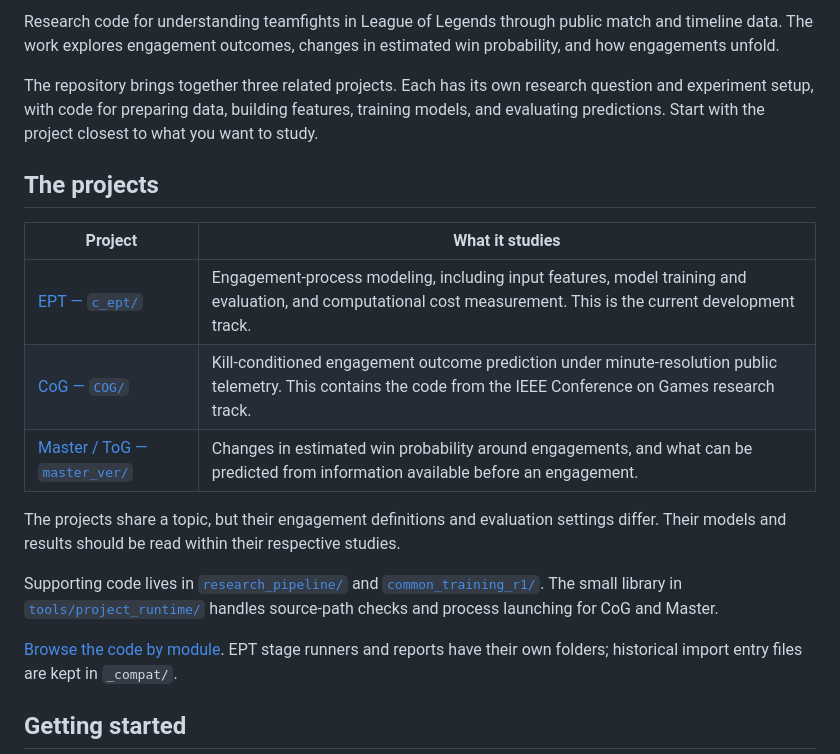
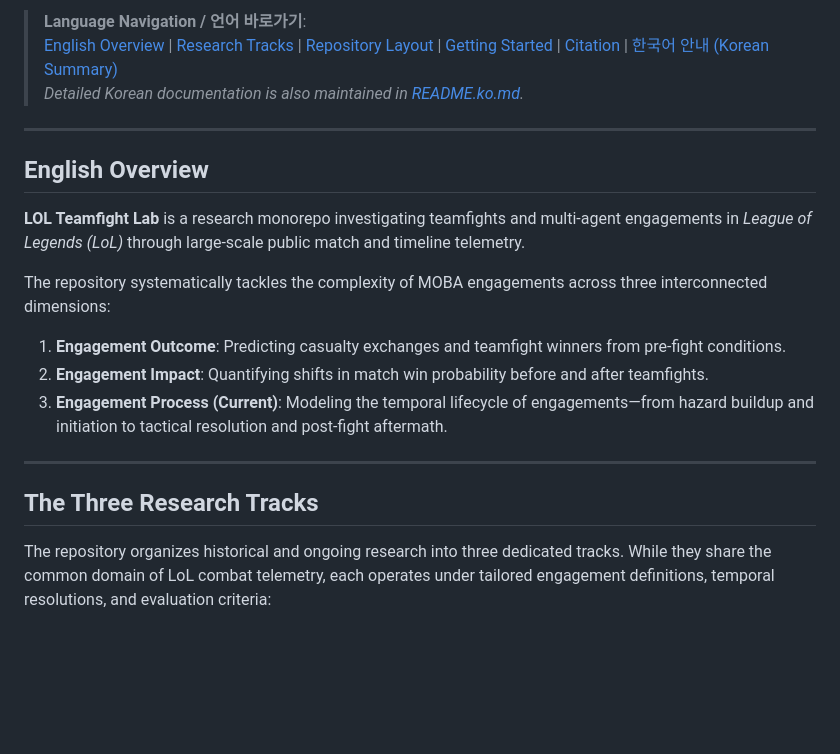
Before and after one commit to Lunecid/LOL_teamfight_Lab, a Markdown page: README.md, the part around one of its changes. GitHub-like rendering; blank space fills up the shorter version.

```diff
--- a/README.md
+++ b/README.md
@@ -4,21 +7,22 @@ English | [한국어](README.ko.md)
 
-Research code for understanding teamfights in League of Legends through public match and timeline data. The work explores engagement outcomes, changes in estimated win probability, and how engagements unfold.
+> **Language Navigation / 언어 바로가기**:
+> [English Overview](#english-overview) | [Research Tracks](#the-three-research-tracks) | [Repository Layout](#repository-layout) | [Getting Started](#getting-started) | [Citation](#citation) | [한국어 안내 (Korean Summary)](#korean-summary-한국어-안내)
+> *Detailed Korean documentation is also maintained in [README.ko.md](README.ko.md).*
 
-The repository brings together three related projects. Each has its own research question and experiment setup, with code for preparing data, building features, training models, and evaluating predictions. Start with the project closest to what you want to study.
+---
 
-## The projects
+## English Overview
 
-| Project | What it studies |
-|---|---|
-| [EPT — `c_ept/`](c_ept/) | Engagement-process modeling, including input features, model training and evaluation, and computational cost measurement. This is the current development track. |
-| [CoG — `COG/`](COG/) | Kill-conditioned engagement outcome prediction under minute-resolution public telemetry. This contains the code from the IEEE Conference on Games research track. |
-| [Master / ToG — `master_ver/`](master_ver/) | Changes in estimated win probability around engagements, and what can be predicted from information available before an engagement. |
+**LOL Teamfight Lab** is a research monorepo investigating teamfights and multi-agent engagements in *League of Legends (LoL)* through large-scale public match and timeline telemetry.
 
-The projects share a topic, but their engagement definitions and evaluation settings differ. Their models and results should be read within their respective studies.
+The repository systematically tackles the complexity of MOBA engagements across three interconnected dimensions:
+1. **Engagement Outcome**: Predicting casualty exchanges and teamfight winners from pre-fight conditions.
+2. **Engagement Impact**: Quantifying shifts in match win probability before and after teamfights.
+3. **Engagement Process (Current)**: Modeling the temporal lifecycle of engagements—from hazard buildup and initiation to tactical resolution and post-fight aftermath.
 
-Supporting code lives in [`research_pipeline/`](research_pipeline/) and [`common_training_r1/`](common_training_r1/). The small library in [`tools/project_runtime/`](tools/project_runtime/) handles source-path checks and process launching for CoG and Master.
+---
 
-[Browse the code by module](MODULES.md). EPT stage runners and reports have their own folders; historical import entry files are kept in `_compat/`.
+## The Three Research Tracks
 
-## Getting started
+The repository organizes historical and ongoing research into three dedicated tracks. While they share the common domain of LoL combat telemetry, each operates under tailored engagement definitions, temporal resolutions, and evaluation criteria:
 
```
Also changed, not shown: other parts of README.md (+142 -20 lines).
